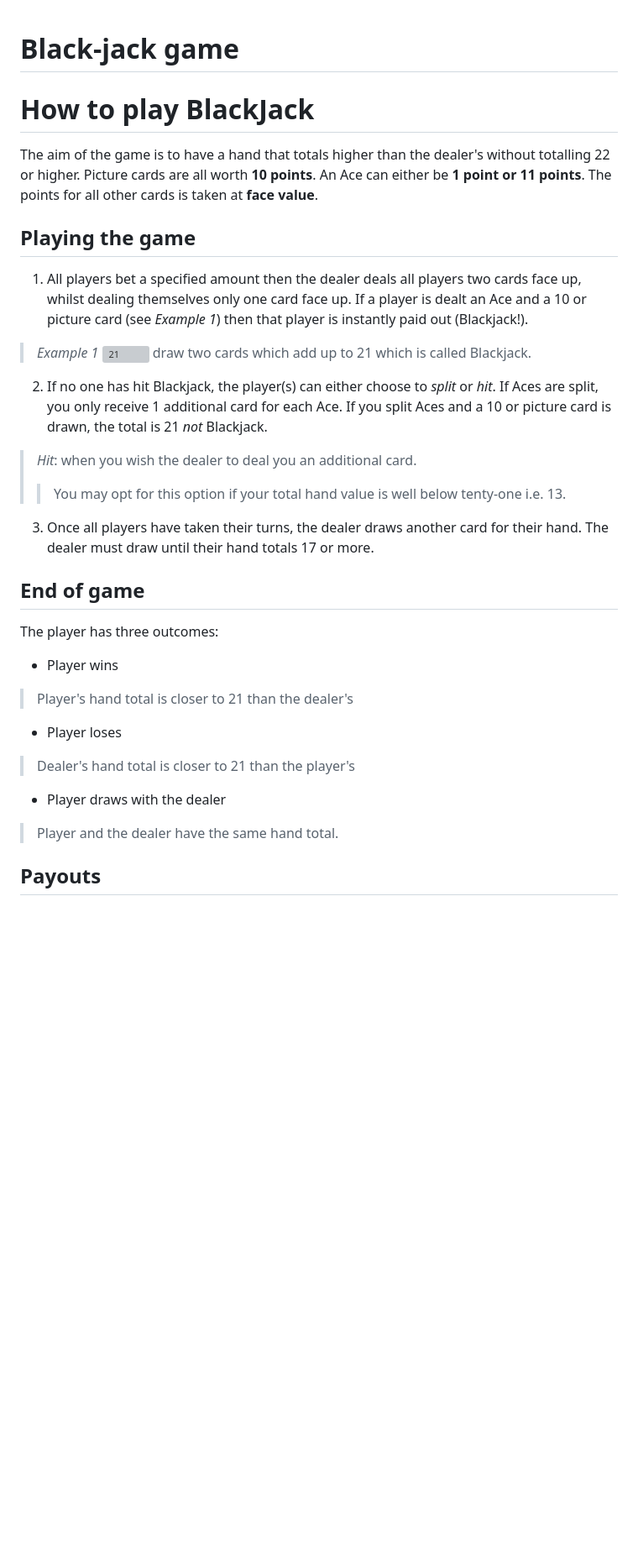
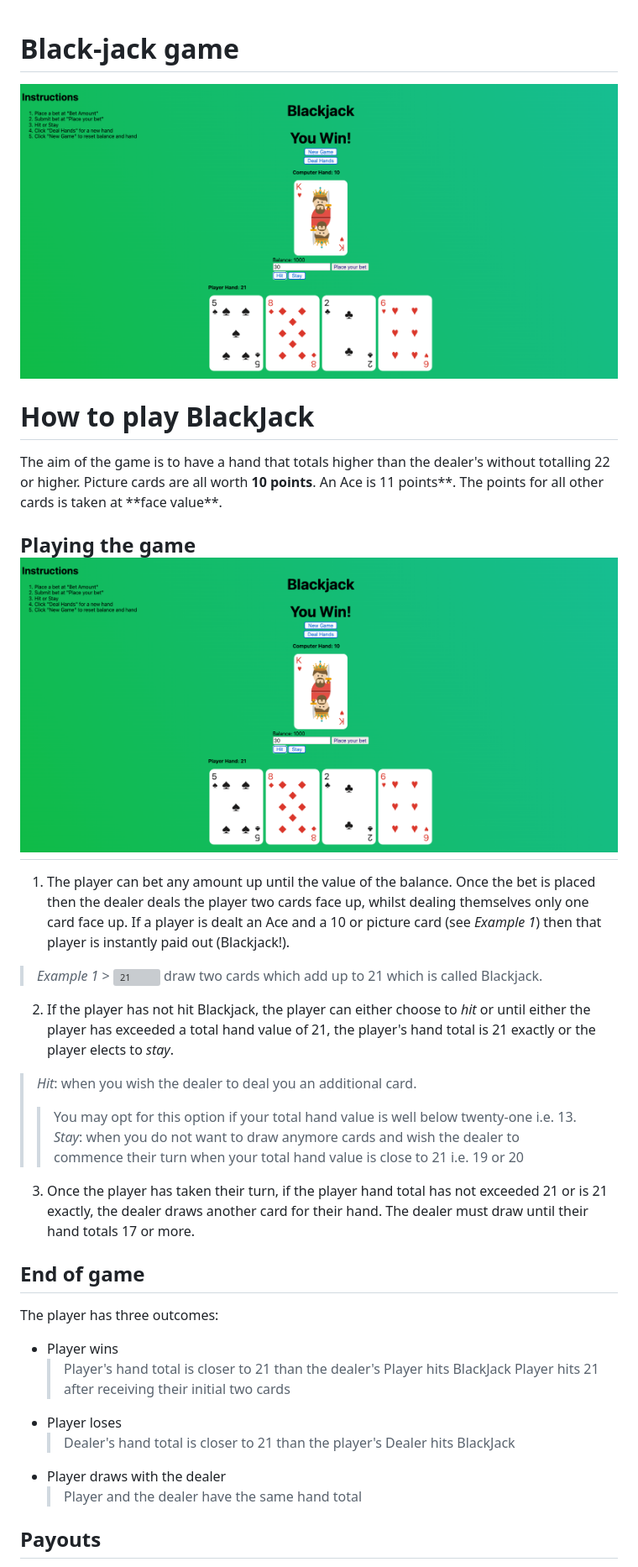
Before and after one commit to willbryanta/blackjack-game, a Markdown page: README.md, the part around the change printed below. Shown: that part at 84% size. Drawn GitHub-style; pictures changed too: blackjack-scrshot.png (added), image.png (added); blank space fills up the shorter version; grey boxes are pictures that could not be loaded.

Commit message:
CSS and README updates

```diff
--- a/README.md
+++ b/README.md
@@ -1,33 +1,40 @@
 # Black-jack game
+
+![game_screenshot](./blackjack-scrshot.png)
 
 # How to play BlackJack
 
-The aim of the game is to have a hand that totals higher than the dealer's without totalling 22 or higher. Picture cards are all worth **10 points**. An Ace can either be **1 point or 11 points**. The points for all other cards is taken at **face value**.
+The aim of the game is to have a hand that totals higher than the dealer's without totalling 22 or higher. Picture cards are all worth **10 points**. An Ace is 11 points**. The points for all other cards is taken at **face value\*\*.
 
-## Playing the game
+## Playing the game![alt text](image.png)
 
-1. All players bet a specified amount then the dealer deals all players two cards face up, whilst dealing themselves only one card face up. If a player is dealt an Ace and a 10 or picture card (see *Example 1*) then that player is instantly paid out (Blackjack!).
+1. The player can bet any amount up until the value of the balance. Once the bet is placed then the dealer deals the player two cards face up, whilst dealing themselves only one card face up. If a player is dealt an Ace and a 10 or picture card (see _Example 1_) then that player is instantly paid out (Blackjack!).
 
-> *Example 1*
-> ![21](https://upload.wikimedia.org/wikipedia/commons/thumb/e/e4/BlackJack6.jpg/1200px-BlackJack6.jpg) draw two cards which add up to 21 which is called Blackjack.
+> _Example 1_ > ![21](https://upload.wikimedia.org/wikipedia/commons/thumb/e/e4/BlackJack6.jpg/1200px-BlackJack6.jpg) draw two cards which add up to 21 which is called Blackjack.
 
-2. If no one has hit Blackjack, the player(s) can either choose to *split* or *hit*. If Aces are split, you only receive 1 additional card for each Ace. If you split Aces and a 10 or picture card is drawn, the total is 21 *not* Blackjack.
+2. If the player has not hit Blackjack, the player can either choose to _hit_ or until either the player has exceeded a total hand value of 21, the player's hand total is 21 exactly or the player elects to _stay_.
 
-> *Hit*: when you wish the dealer to deal you an additional card.
->> You may opt for this option if your total hand value is well below tenty-one i.e. 13.
+> _Hit_: when you wish the dealer to deal you an additional card.
+>
+> > You may opt for this option if your total hand value is well below twenty-one i.e. 13.
+> > _Stay_: when you do not want to draw anymore cards and wish the dealer to commence their turn
+> > when your total hand value is close to 21 i.e. 19 or 20
 
-3. Once all players have taken their turns, the dealer draws another card for their hand. The dealer must draw until their hand totals 17 or more.
+3. Once the player has taken their turn, if the player hand total has not exceeded 21 or is 21 exactly, the dealer draws another card for their hand. The dealer must draw until their hand totals 17 or more.
 
 ## End of game
 
 The player has three outcomes:
 
-* Player wins
-> Player's hand total is closer to 21 than the dealer's
-* Player loses
-> Dealer's hand total is closer to 21 than the player's
-* Player draws with the dealer
-> Player and the dealer have the same hand total.
+- Player wins
+  > Player's hand total is closer to 21 than the dealer's
+  > Player hits BlackJack
+  > Player hits 21 after receiving their initial two cards
+- Player loses
+  > Dealer's hand total is closer to 21 than the player's
+  > Dealer hits BlackJack
+- Player draws with the dealer
+  > Player and the dealer have the same hand total
 
 ## Payouts
 
```
Also changed, not shown: other parts of README.md (+3 -3 lines), 3 other files.
